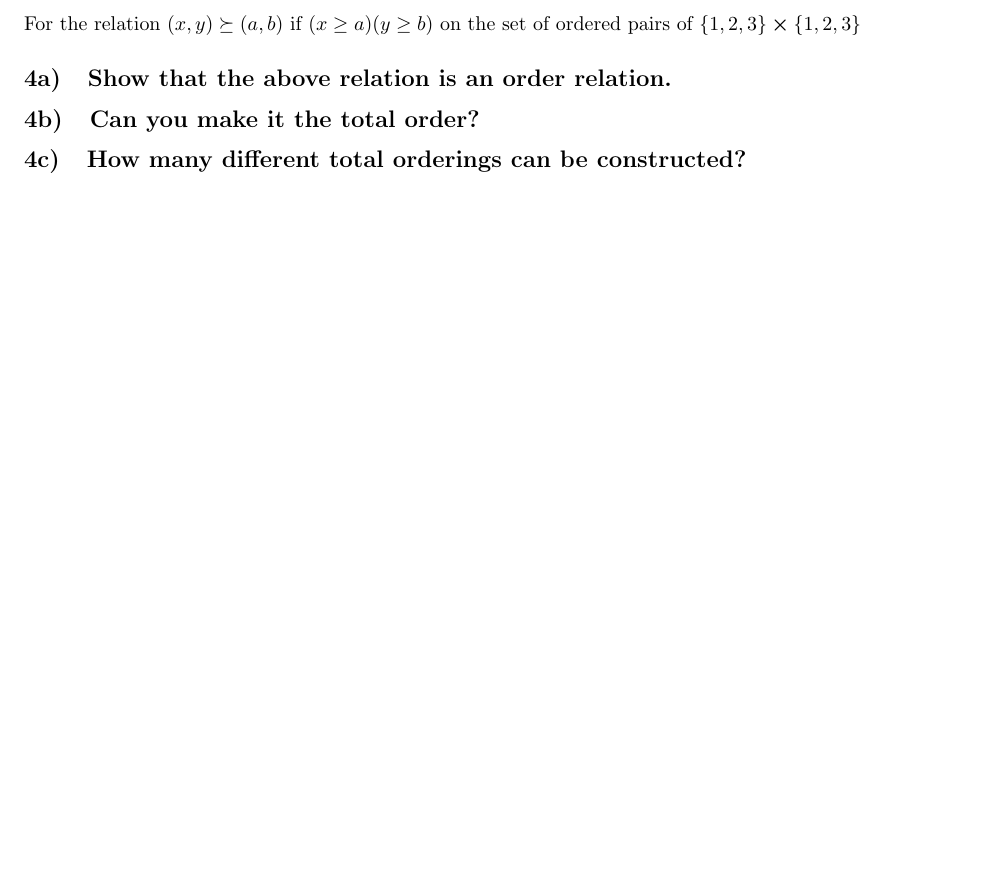
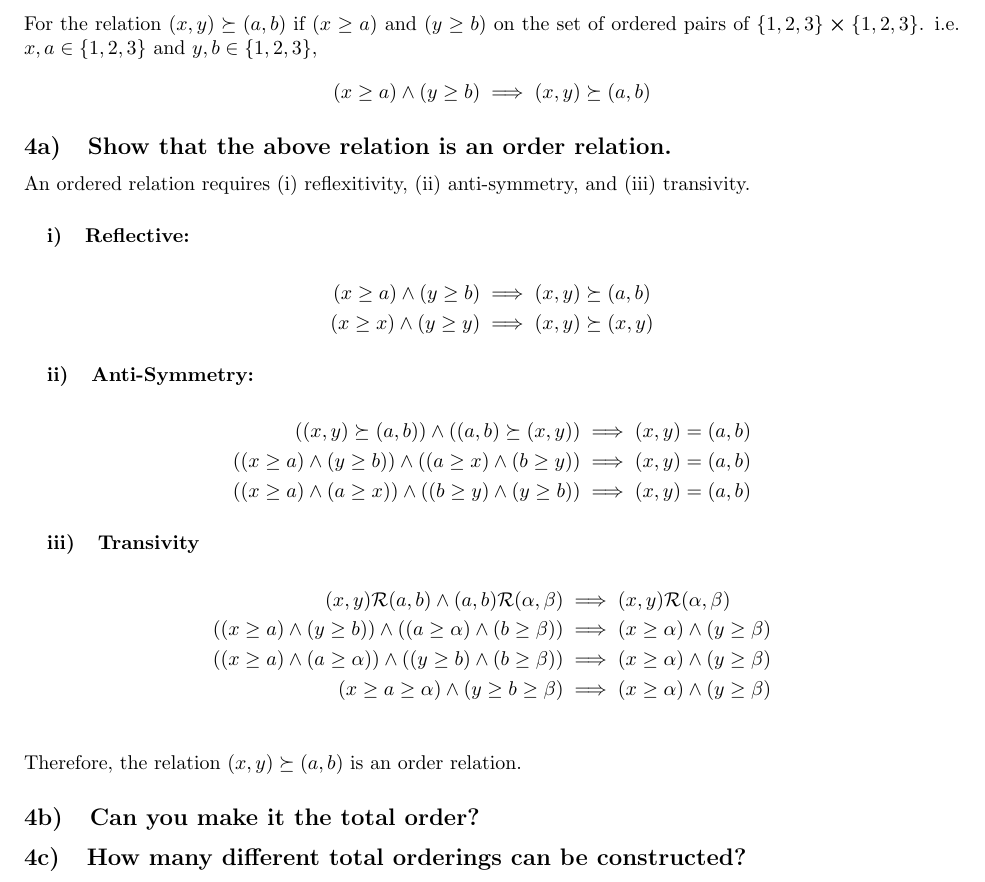
Before and after one commit to jonaswagner2826/MATH5301, a LaTeX problem sheet (Homework/HW2/MATH5301-HW2.tex): part of page 5 of 7, cut so that both start at the same text, the shorter picture padded with empty space. Compiled offline with pdfLaTeX.

Commit message:
HW2: Finished 4a. Have 4b/c and 1 to finish before deadline.

```diff
--- a/Homework/HW2/MATH5301-HW2.tex
+++ b/Homework/HW2/MATH5301-HW2.tex
@@ -290,21 +288,54 @@ an equivalence relation.
 \newpage
 % Problem 4
 \section{}
-For the relation $(x,y) \succeq (a,b)$ if $(x \geq a) \and ( y \geq b)$ on the set
-of ordered pairs of $\{1,2,3\} \cross \{1,2,3\}$
+For the relation $(x,y) \succeq (a,b)$ if $(x \geq a)$ and $(y \geq b)$ on the set
+of ordered pairs of $\{1,2,3\} \cross \{1,2,3\}$.
+i.e. $x,a \in \{1,2,3\}$ and $y,b \in \{1,2,3\}$,
+$$(x \geq a) \land (y \geq b) \implies (x,y) \succeq (a,b)$$
 
 \subsection{Show that the above relation is an order relation.}
+An ordered relation requires (i) reflexitivity, (ii) anti-symmetry, and (iii) transivity.
 
+\subsubsection{Reflective:}
+\begin{align*}
+	(x \geq a) \land (y \geq b)
+		&\implies (x,y) \succeq (a,b)\\
+	(x \geq x) \land (y \geq y)
+		&\implies (x,y) \succeq (x,y)
+\end{align*}
 
+\subsubsection{Anti-Symmetry:}
+\begin{align*}
+	((x,y) \succeq (a,b)) \land ((a,b) \succeq (x,y))
+		&\implies (x,y) = (a,b)\\
+	((x \geq a) \land (y \geq b)) \land ((a \geq x) \land (b \geq y))
+		&\implies (x,y) = (a,b)\\
+	((x \geq a) \land (a \geq x)) \land ((b \geq y) \land (y \geq b))
+		&\implies (x,y) = (a,b)
+\end{align*}
+
+\subsubsection{Transivity}
+\begin{align*}
+	(x,y) \Rel (a,b) \land (a,b) \Rel (\alpha,\beta)
+		&\implies (x,y) \Rel (\alpha,\beta)\\
+	((x \geq a) \land (y \geq b)) \land ((a \geq \alpha) \land (b \geq \beta))
+		&\implies (x \geq \alpha) \land (y \geq \beta)\\
+	((x \geq a) \land (a \geq \alpha)) \land ((y \geq b) \land (b \geq \beta))
+		&\implies (x \geq \alpha) \land (y \geq \beta)\\
+	(x \geq a \geq \alpha) \land (y \geq b \geq \beta)
+		&\implies (x \geq \alpha) \land (y \geq \beta)\\
+\end{align*}
+
+Therefore, the relation $(x,y) \succeq (a,b)$ is an order relation.
 
 \subsection{Can you make it the total order?}
 
-
+% check this again.......
 
 
 \subsection{How many different total orderings can be constructed?}
 
-
+% check this again...
 
 
 
```
Also changed, not shown: Homework/HW2/MATH5301-HW2.pdf, Homework/HW2/MATH5301-HW2.tex (2 more changed lines), 27 other files.
